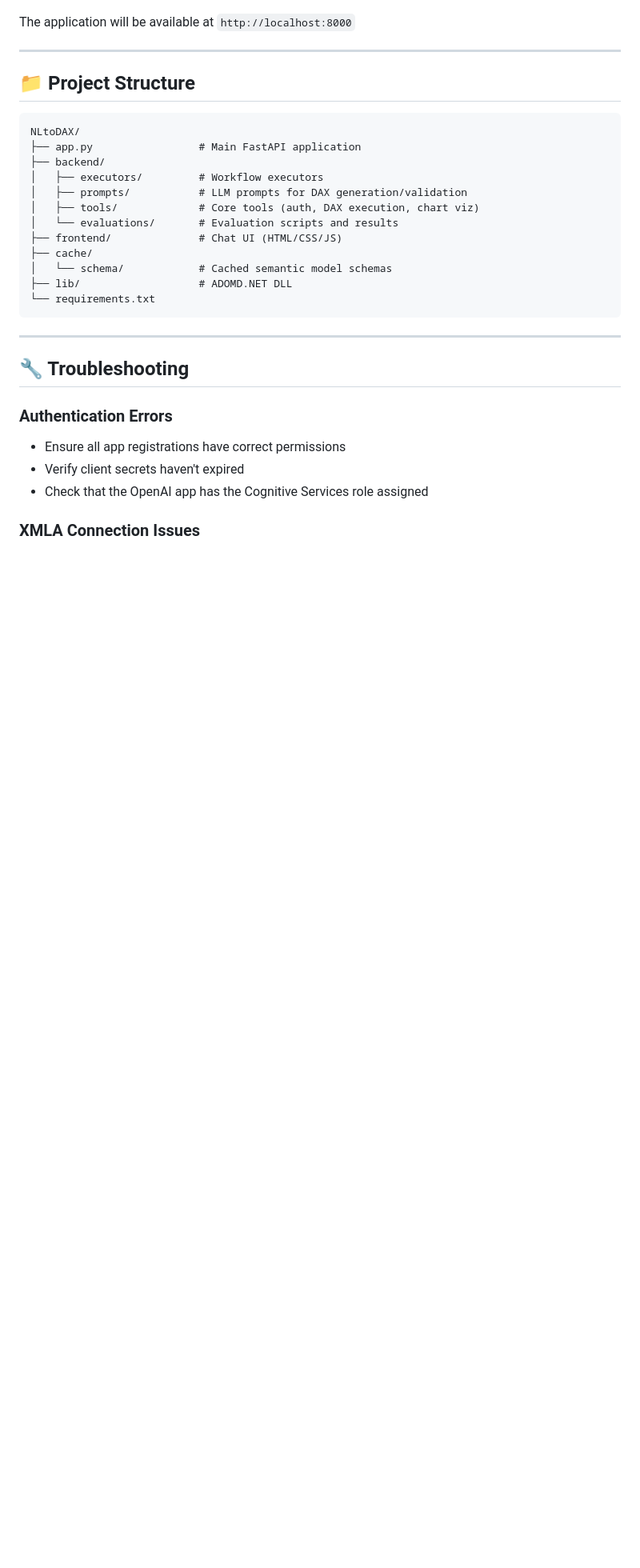
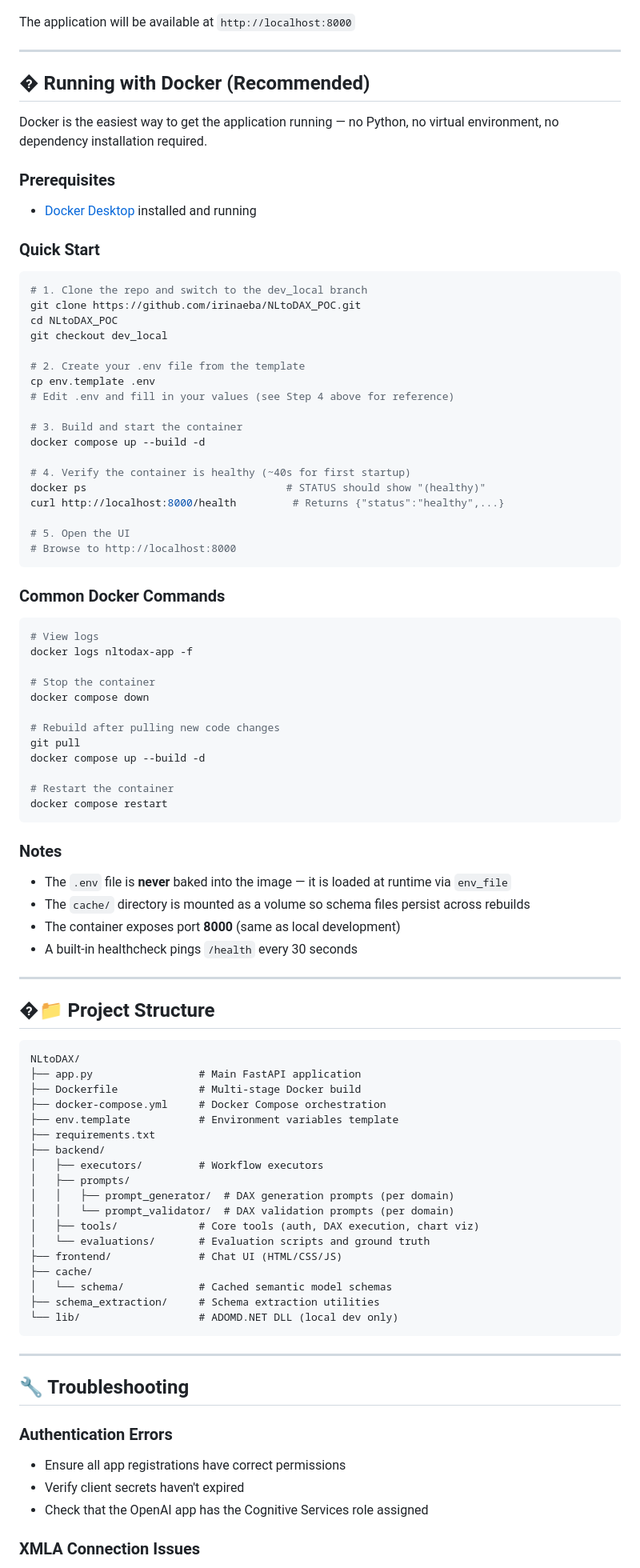
Before and after one commit to irinaeba/ChatwYourData_NL2DAX, a Markdown page: readme.md, the part around the change. Shown at 80% size. GitHub-like rendering; blank space fills up the shorter version.

Commit message:
Add Docker quick start section and update project structure in readme

````diff
--- a/readme.md
+++ b/readme.md
@@ -336,21 +336,84 @@ The application will be available at `http://localhost:8000`
 
 ---
 
-## 📁 Project Structure
+## � Running with Docker (Recommended)
+
+Docker is the easiest way to get the application running — no Python, no virtual environment, no dependency installation required.
+
+### Prerequisites
+
+- [Docker Desktop](https://www.docker.com/products/docker-desktop/) installed and running
+
+### Quick Start
+
+```bash
+# 1. Clone the repo and switch to the dev_local branch
+git clone https://github.com/irinaeba/NLtoDAX_POC.git
+cd NLtoDAX_POC
+git checkout dev_local
+
+# 2. Create your .env file from the template
+cp env.template .env
+# Edit .env and fill in your values (see Step 4 above for reference)
+
+# 3. Build and start the container
+docker compose up --build -d
+
+# 4. Verify the container is healthy (~40s for first startup)
+docker ps                                # STATUS should show "(healthy)"
+curl http://localhost:8000/health         # Returns {"status":"healthy",...}
+
+# 5. Open the UI
+# Browse to http://localhost:8000
+```
+
+### Common Docker Commands
+
+```bash
+# View logs
+docker logs nltodax-app -f
+
+# Stop the container
+docker compose down
+
+# Rebuild after pulling new code changes
+git pull
+docker compose up --build -d
+
+# Restart the container
+docker compose restart
+```
+
+### Notes
+
+- The `.env` file is **never** baked into the image — it is loaded at runtime via `env_file`
+- The `cache/` directory is mounted as a volume so schema files persist across rebuilds
+- The container exposes port **8000** (same as local development)
+- A built-in healthcheck pings `/health` every 30 seconds
+
+---
+
+## �📁 Project Structure
 
 ```
 NLtoDAX/
 ├── app.py                 # Main FastAPI application
+├── Dockerfile             # Multi-stage Docker build
+├── docker-compose.yml     # Docker Compose orchestration
+├── env.template           # Environment variables template
+├── requirements.txt
 ├── backend/
 │   ├── executors/         # Workflow executors
-│   ├── prompts/           # LLM prompts for DAX generation/validation
+│   ├── prompts/
+│   │   ├── prompt_generator/  # DAX generation prompts (per domain)
+│   │   └── prompt_validator/  # DAX validation prompts (per domain)
 │   ├── tools/             # Core tools (auth, DAX execution, chart viz)
-│   └── evaluations/       # Evaluation scripts and results
+│   └── evaluations/       # Evaluation scripts and ground truth
 ├── frontend/              # Chat UI (HTML/CSS/JS)
 ├── cache/
 │   └── schema/            # Cached semantic model schemas
-├── lib/                   # ADOMD.NET DLL
-└── requirements.txt
+├── schema_extraction/     # Schema extraction utilities
+└── lib/                   # ADOMD.NET DLL (local dev only)
 ```
 
 ---
````
